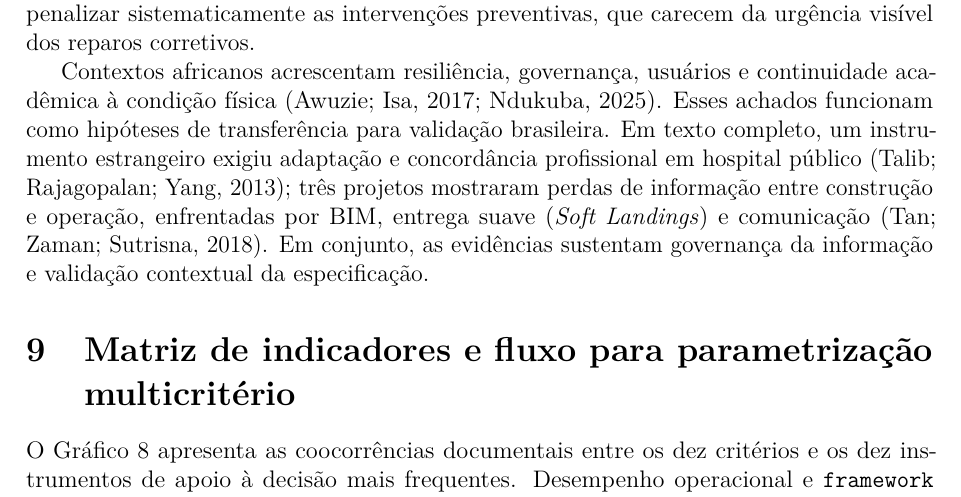
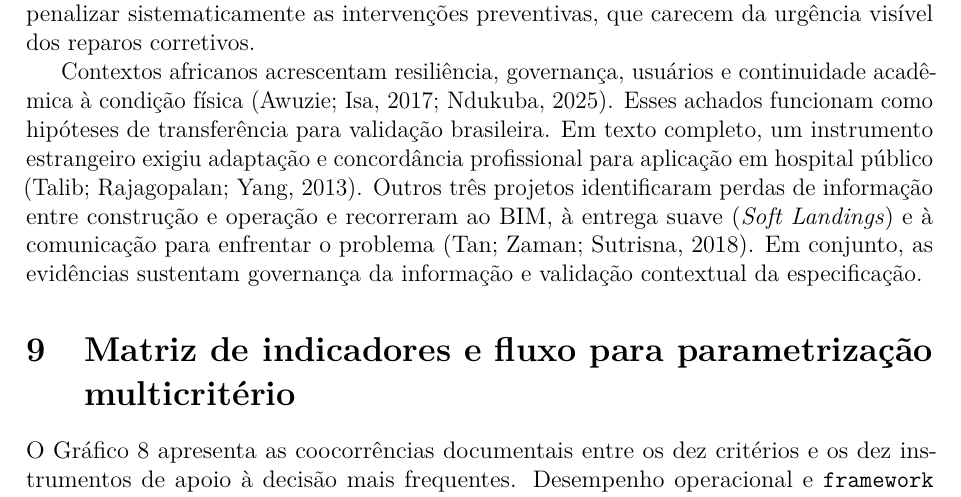
Before and after one commit to adinailson88/NOVA-revisao-bibliografica, a LaTeX document (latex-artigo/main.tex, which reads latex-artigo/sections/07_aplicabilidade.tex): part of page 20 of 30, cut so that both start at the same text. Compiled offline with pdfLaTeX.

Commit message:
Reescreve enumerações em 07_aplicabilidade.tex

```diff
--- a/latex-artigo/sections/07_aplicabilidade.tex
+++ b/latex-artigo/sections/07_aplicabilidade.tex
@@ -35,4 +35,4 @@ A análise das lacunas mostrou que 76 registros (62,8\%) apresentaram limitaçã
 
 A participação reduzida de universidades, \textit{campus} e edifícios públicos restringe a transferência direta para portfólios heterogêneos submetidos a contingenciamento, continuidade acadêmica e múltiplos usuários. A busca de sensibilidade elevou o contexto universitário de 11 para 14 registros, mas os três promovidos vieram do mesmo \textit{campus} da \textit{National Taiwan University}; o ganho ampliou a evidência tecnológica, e não a diversidade institucional. Entendo que, nesse cenário orçamentário, a ausência de critérios documentados tende a penalizar sistematicamente as intervenções preventivas, que carecem da urgência visível dos reparos corretivos.
 
-Contextos africanos acrescentam resiliência, governança, usuários e continuidade acadêmica à condição física \parencite{awuzie_fmuniversidades_2017,ndukuba_resilienciainstitucional_2025}. Esses achados funcionam como hipóteses de transferência para validação brasileira. Em texto completo, um instrumento estrangeiro exigiu adaptação e concordância profissional em hospital público \parencite{talib_hospitalfm_2013}; três projetos mostraram perdas de informação entre construção e operação, enfrentadas por BIM, entrega suave (\textit{Soft Landings}) e comunicação \parencite{tan_fluxoinformacao_2018}. Em conjunto, as evidências sustentam governança da informação e validação contextual da especificação.
+Contextos africanos acrescentam resiliência, governança, usuários e continuidade acadêmica à condição física \parencite{awuzie_fmuniversidades_2017,ndukuba_resilienciainstitucional_2025}. Esses achados funcionam como hipóteses de transferência para validação brasileira. Em texto completo, um instrumento estrangeiro exigiu adaptação e concordância profissional para aplicação em hospital público \parencite{talib_hospitalfm_2013}. Outros três projetos identificaram perdas de informação entre construção e operação e recorreram ao BIM, à entrega suave (\textit{Soft Landings}) e à comunicação para enfrentar o problema \parencite{tan_fluxoinformacao_2018}. Em conjunto, as evidências sustentam governança da informação e validação contextual da especificação.
```
